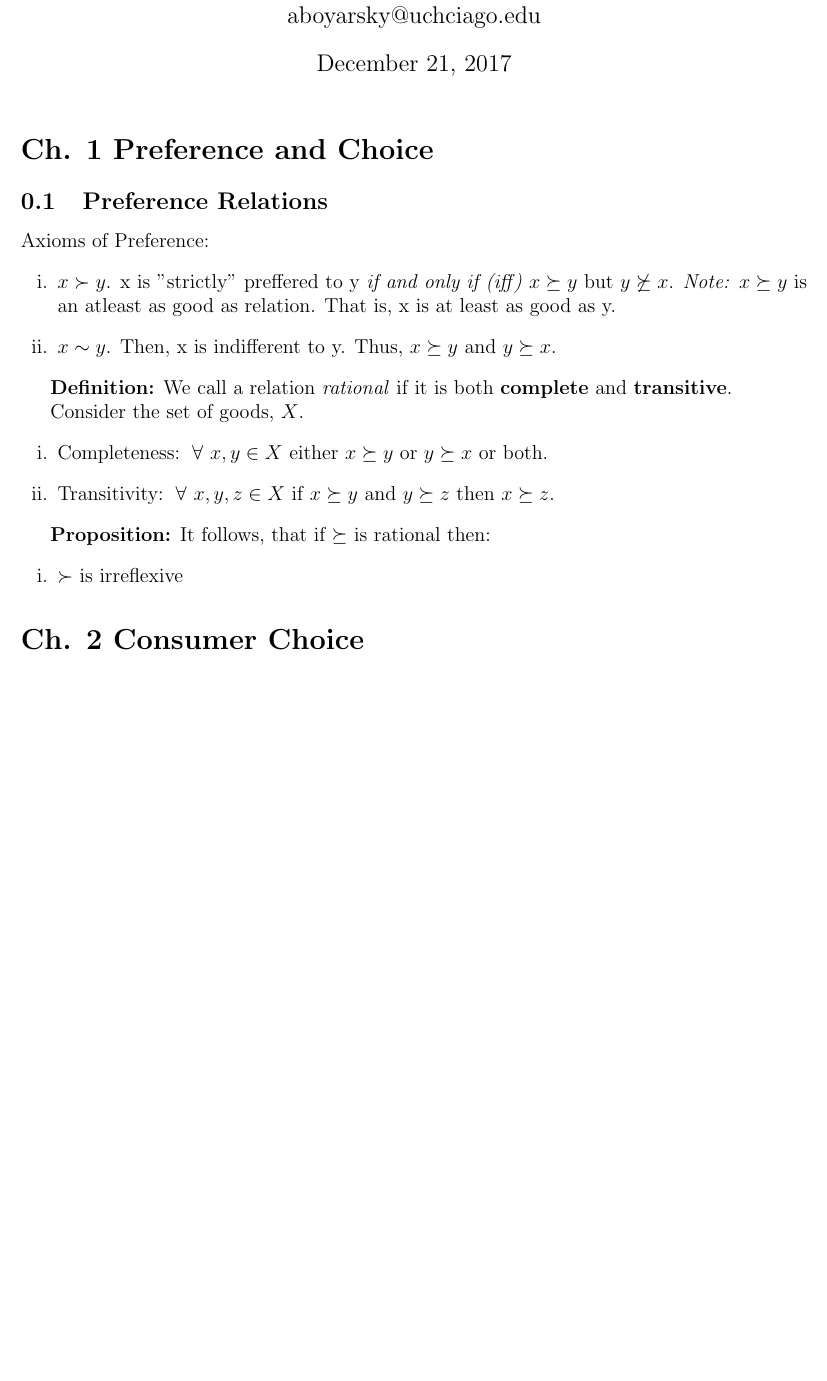
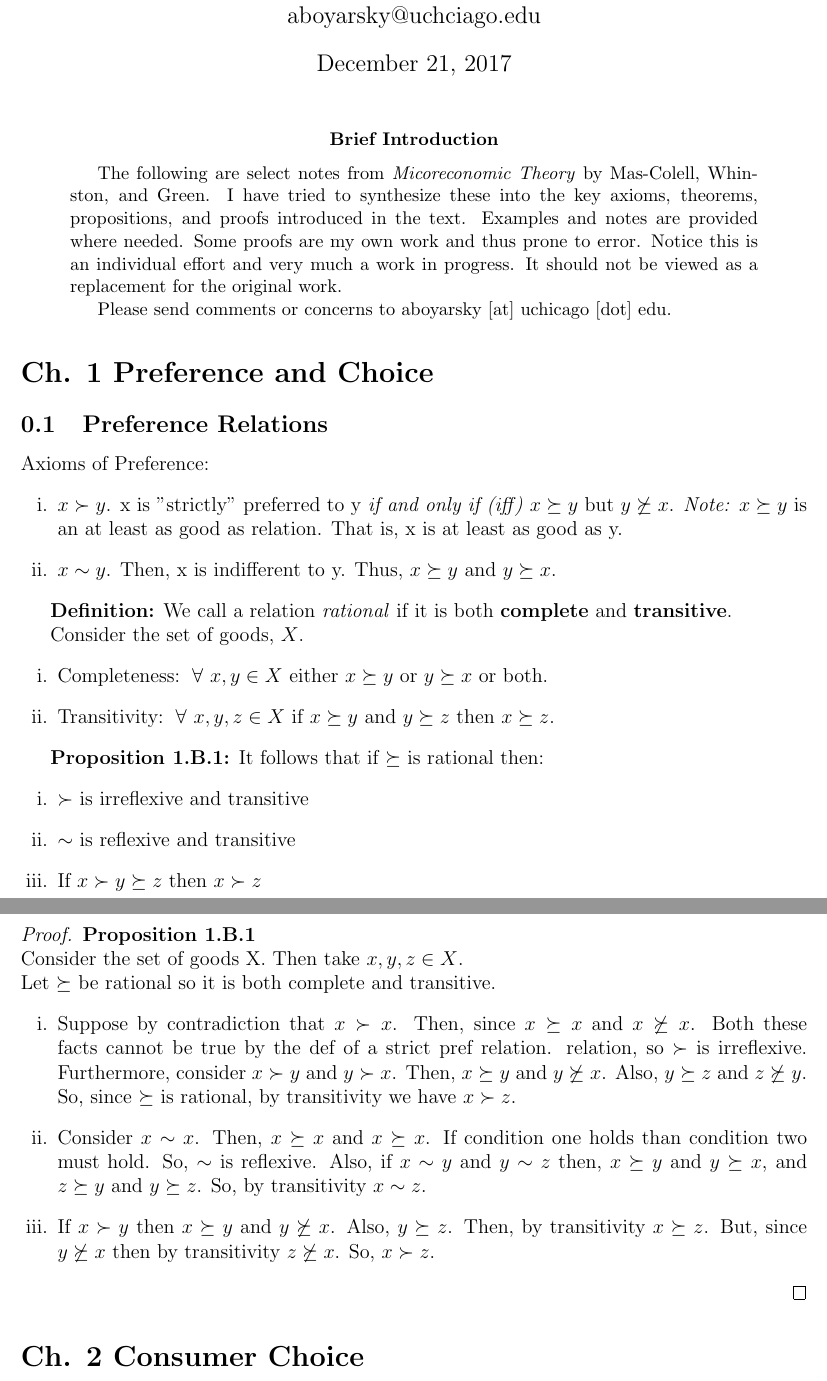
Before and after one commit to ariboyarsky/Economics, a LaTeX paper (Notes/Microeconomic Theory/Boyarsky_MWG_Notes.tex): part of the page before the commit and two parts of pages 1 and 2 of 2 after it, the two joined at a grey line, cut so that both start at the same text, the shorter picture padded with empty space. Compiled offline with pdfLaTeX.

Commit message:
changes to mwg

```diff
--- a/Notes/Microeconomic Theory/Boyarsky_MWG_Notes.tex
+++ b/Notes/Microeconomic Theory/Boyarsky_MWG_Notes.tex
@@ -38,6 +38,9 @@
 \newenvironment{corollary}[2][Corollary]{\begin{trivlist}
 \item[\hskip \labelsep {\bfseries #1}\hskip \labelsep {\bfseries #2.}]}{\end{trivlist}}
 
+% Change Abstract Name
+\renewcommand{\abstractname}{Brief Introduction}
+
 
 \begin{document}
 
@@ -49,12 +52,19 @@
 % --------------------------------------------------------------
 %                         Start here
 % --------------------------------------------------------------
+
+\begin{abstract}
+The following are select notes from \emph{Micoreconomic Theory} by Mas-Colell, Whinston, and Green. I have tried to synthesize these into the key axioms, theorems, propositions, and proofs introduced in the text. Examples and notes are provided where needed. Some proofs are my own work and thus prone to error. Notice this is an individual effort and very much a work in progress. It should not be viewed as a replacement for the original work.
+
+Please send comments or concerns to aboyarsky [at] uchicago [dot] edu.
+\end{abstract}
+
 \section*{Ch. 1 Preference and Choice}
 \subsection{Preference Relations}
 Axioms of Preference:
 \begin{enumerate}[i.]
-	\item $x \succ y$. x is "strictly" preffered to y \emph{if and only if (iff)} $x \succeq y$ but $y \not\succeq x$.
-	\emph{Note:} $x \succeq y$ is an atleast as good as relation. That is, x is at least as good as y.
+	\item $x \succ y$. x is "strictly" preferred to y \emph{if and only if (iff)} $x \succeq y$ but $y \not\succeq x$.
+	\emph{Note:} $x \succeq y$ is an at least as good as relation. That is, x is at least as good as y.
 	\item $x \sim y$. Then,  x is indifferent to y. Thus,  $x \succeq y$ and $y \succeq x$.
 \end{enumerate}
 
@@ -66,10 +76,23 @@ Consider the set of goods, $X$.
 	\item Transitivity: $\forall x,y,z \in X$ if $x \succeq y$ and $y \succeq z$ then $x \succeq z$.
 \end{enumerate}
 
-\textbf{Proposition:} It follows, that if $\succeq$ is rational then:
+\textbf{Proposition 1.B.1:} It follows that if $\succeq$ is rational then:
 \begin{enumerate}[i.]
-\item $\succ$ is irreflexive
+\item $\succ$ is irreflexive and transitive
+\item $\sim$ is reflexive and transitive
+\item If $x \succ y \succeq z$ then $x \succ z$
 \end{enumerate}
+
+
+\begin{proof} \textbf{Proposition 1.B.1}
+\\ Consider the set of goods X. Then take $x,y,z \in X$.
+\\Let $\succeq$ be rational so it is both complete and transitive.
+\begin{enumerate}[i.]
+\item Suppose by contradiction that $x \succ x$. Then, since $x \succeq x$ and $x \not\succeq x$. Both these facts cannot be true by the def of a strict pref relation. relation, so $\succ$ is irreflexive. Furthermore, consider $x \succ y$ and $y \succ x$. Then, $ x \succeq y$ and $y \not\succeq x$. Also, $ y \succeq z$ and $z \not\succeq y$. So, since $\succeq$ is rational, by transitivity we have $x \succ z$.
+\item Consider $x \sim x$. Then,  $x \succeq x$ and $x \succeq x$. If condition one holds than condition two must hold. So, $\sim$ is reflexive. Also, if $x \sim y$ and $y \sim z$ then, $x \succeq y$ and $y \succeq x$, and $z \succeq y$ and $y \succeq z$. So, by transitivity $x \sim z$.
+\item If $x \succ y $ then $x \succeq y$ and $y \not\succeq x$. Also, $y \succeq z$. Then, by transitivity $x \succeq z$. But, since $y \not\succeq x$ then by transitivity $z \not\succeq x$. So, $x \succ z$.
+\end{enumerate}
+\end{proof}
 \section*{Ch. 2 Consumer Choice}
 Walrasian budget set, $X = \R_+^L$
 
```
Also changed, not shown: Notes/Microeconomic Theory/Boyarsky_MWG_Notes.pdf, 2 other files.
